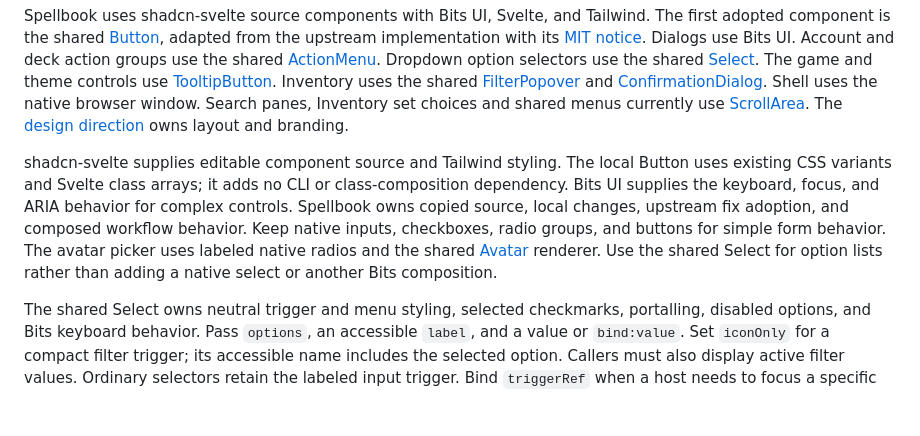
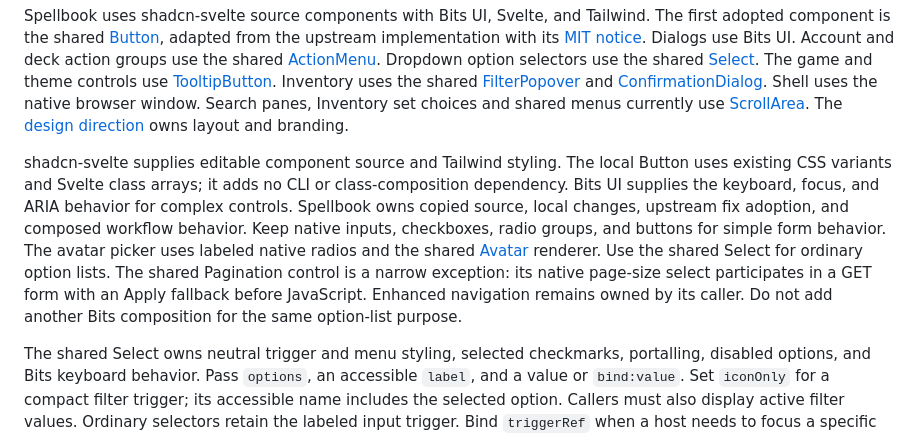
Before and after one commit to KyleDerZweite/spellbook, a Markdown page: docs/reference/ui-libraries.md, the part around the change. Drawn GitHub-style; blank space fills up the shorter version.

Commit message:
Document the native pagination selector fallback

```diff
--- a/docs/reference/ui-libraries.md
+++ b/docs/reference/ui-libraries.md
@@ -8,7 +8,7 @@
 
 Spellbook uses shadcn-svelte source components with Bits UI, Svelte, and Tailwind. The first adopted component is the shared [Button](../../frontend/src/lib/components/ui/button/Button.svelte), adapted from the upstream implementation with its [MIT notice](../../frontend/src/lib/components/ui/button/LICENSE). Dialogs use Bits UI. Account and deck action groups use the shared [ActionMenu](../../frontend/src/lib/components/ui/menu/ActionMenu.svelte). Dropdown option selectors use the shared [Select](../../frontend/src/lib/components/ui/select/Select.svelte). The game and theme controls use [TooltipButton](../../frontend/src/lib/components/ui/tooltip/TooltipButton.svelte). Inventory uses the shared [FilterPopover](../../frontend/src/lib/components/ui/popover/FilterPopover.svelte) and [ConfirmationDialog](../../frontend/src/lib/components/ui/dialog/ConfirmationDialog.svelte). Shell uses the native browser window. Search panes, Inventory set choices and shared menus currently use [ScrollArea](../../frontend/src/lib/components/ui/scroll-area/ScrollArea.svelte). The [design direction](../product/ui-design-direction.md) owns layout and branding.
 
-shadcn-svelte supplies editable component source and Tailwind styling. The local Button uses existing CSS variants and Svelte class arrays; it adds no CLI or class-composition dependency. Bits UI supplies the keyboard, focus, and ARIA behavior for complex controls. Spellbook owns copied source, local changes, upstream fix adoption, and composed workflow behavior. Keep native inputs, checkboxes, radio groups, and buttons for simple form behavior. The avatar picker uses labeled native radios and the shared [Avatar](../../frontend/src/lib/components/profile/Avatar.svelte) renderer. Use the shared Select for option lists rather than adding a native select or another Bits composition.
+shadcn-svelte supplies editable component source and Tailwind styling. The local Button uses existing CSS variants and Svelte class arrays; it adds no CLI or class-composition dependency. Bits UI supplies the keyboard, focus, and ARIA behavior for complex controls. Spellbook owns copied source, local changes, upstream fix adoption, and composed workflow behavior. Keep native inputs, checkboxes, radio groups, and buttons for simple form behavior. The avatar picker uses labeled native radios and the shared [Avatar](../../frontend/src/lib/components/profile/Avatar.svelte) renderer. Use the shared Select for ordinary option lists. The shared Pagination control is a narrow exception: its native page-size select participates in a GET form with an Apply fallback before JavaScript. Enhanced navigation remains owned by its caller. Do not add another Bits composition for the same option-list purpose.
 
 The shared Select owns neutral trigger and menu styling, selected checkmarks, portalling, disabled options, and Bits keyboard behavior. Pass `options`, an accessible `label`, and a value or `bind:value`. Set `iconOnly` for a compact filter trigger; its accessible name includes the selected option. Callers must also display active filter values. Ordinary selectors retain the labeled input trigger. Bind `triggerRef` when a host needs to focus a specific selector after opening its filter popover. Use `name` for form submission instead of duplicating its hidden input. Keep selectors inside their forms. Callers own filtering and save behavior. Scan selectors explicitly clear review confirmation when their values change.
 
```
